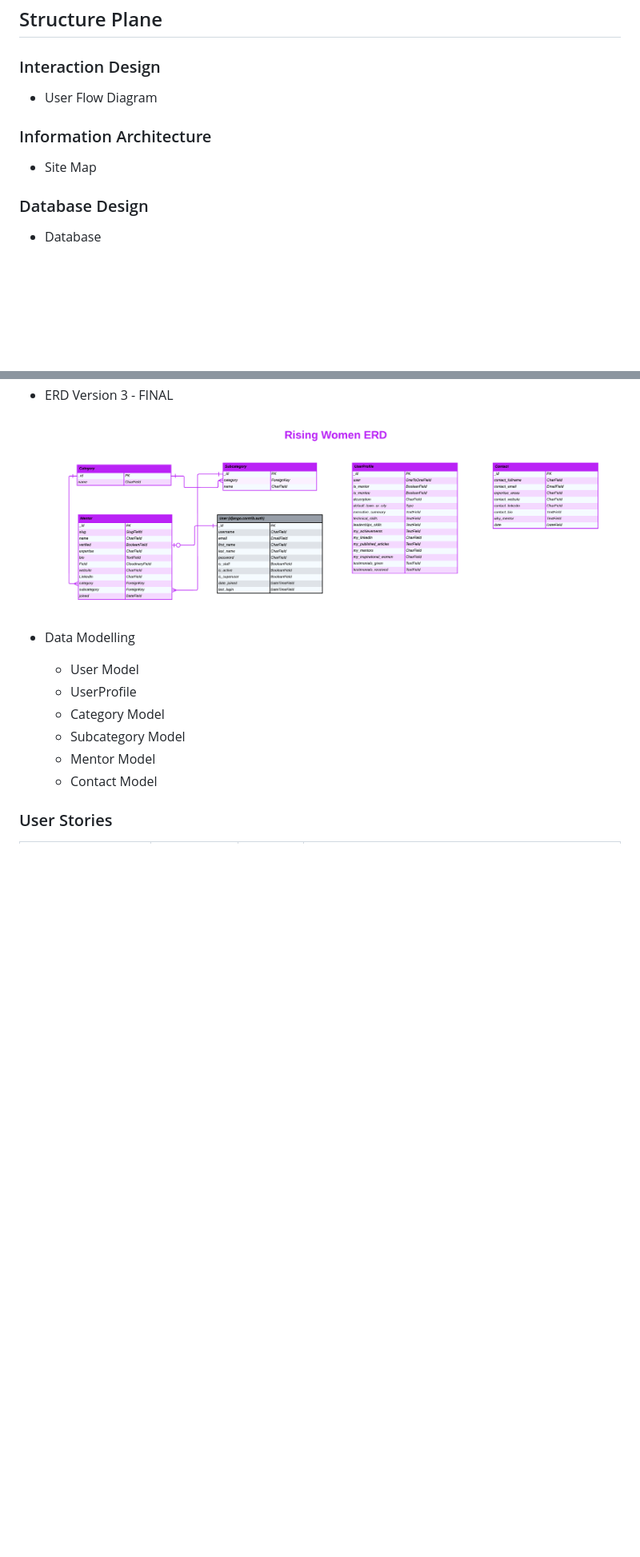
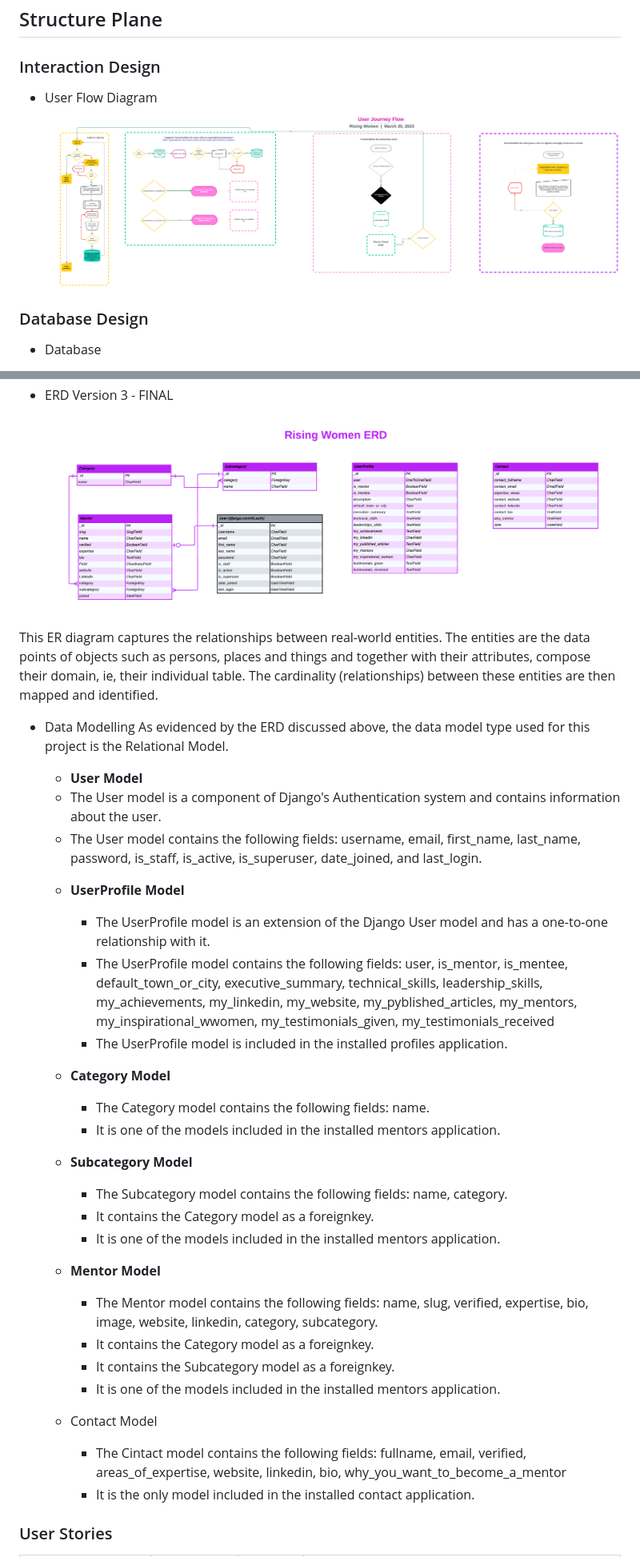
Before and after one commit to rachel-o-donnell/rising-women, a Markdown page: README.md, 2 parts joined by grey strips. Shown: that part at 80% size. Drawn GitHub-style; pictures changed too: documentation/rising-women-user-flow-diagram.png (added); blank space fills up the shorter version.

Commit message:
Docs: add user journey diagram and edit data modelling section

```diff
--- a/README.md
+++ b/README.md
@@ -157,9 +157,9 @@ When planning the Rising Women's features and scope, we drew up a Desirability,
 
 ## Structure Plane
 ### Interaction Design
-* User Flow Diagram
-### Information Architecture
-* Site Map
+
+* User Flow Diagram ![User Journey Flow](./documentation/rising-women-user-flow-diagram.png)
+
 ### Database Design
 * Database
 
@@ -168,13 +168,37 @@ When planning the Rising Women's features and scope, we drew up a Desirability,
 * [ERD Version2](./documentation/rising-women-erd-v2.png)
 * ERD Version 3 - FINAL ![ERD Version3](./documentation/rising-women-erd-v3.png)
 
+This ER diagram captures the relationships between real-world entities. The entities are the data points of objects such as persons, places and things and together with their attributes, compose their domain, ie, their individual table. The cardinality (relationships) between these entities are then mapped and identified.
+
 * Data Modelling
-    * User Model
-    * UserProfile
-    * Category Model
-    * Subcategory Model
-    * Mentor Model
+    As evidenced by the ERD discussed above, the data model type used for this project is the Relational Model.
+    * **User Model**
+    - The User model is a component of Django's Authentication system and contains information about the user.
+    - The User model contains the following fields: username, email, first_name, last_name, password, is_staff, is_active, is_superuser, date_joined, and last_login.
+
+    * **UserProfile Model**
+        - The UserProfile model is an extension of the Django User model and has a one-to-one relationship with it.
+        - The UserProfile model contains the following fields: user, is_mentor, is_mentee, default_town_or_city, executive_summary, technical_skills, leadership_skills, my_achievements, my_linkedin, my_website, my_pyblished_articles, my_mentors, my_inspirational_wwomen, my_testimonials_given, my_testimonials_received
+        - The UserProfile model is included in the installed profiles application.
+
+    * **Category Model**
+        - The Category model contains the following fields: name.
+        - It is one of the models included in the installed mentors application.
+
+    * **Subcategory Model**
+        - The Subcategory model contains the following fields: name, category.
+        - It contains the Category model as a foreignkey.
+        - It is one of the models included in the installed mentors application.
+
+    * **Mentor Model**
+        - The Mentor model contains the following fields: name, slug, verified, expertise, bio, image, website, linkedin, category, subcategory.
+        - It contains the Category model as a foreignkey.
+        - It contains the Subcategory model as a foreignkey.
+        - It is one of the models included in the installed mentors application.
+
     * Contact Model
+        - The Cintact model contains the following fields: fullname, email, verified, areas_of_expertise, website, linkedin, bio, why_you_want_to_become_a_mentor
+        - It is the only model included in the installed contact application.
 
 ### User Stories
 | #                                | Issue ID | Target User | User Story                                                                                                                                                                                                 |
```
